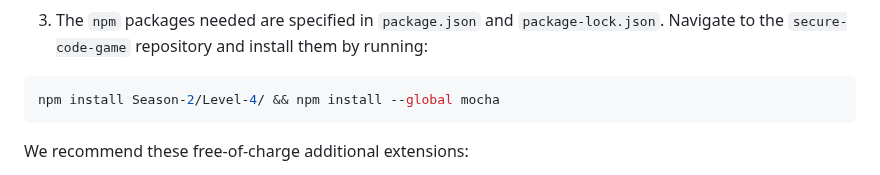
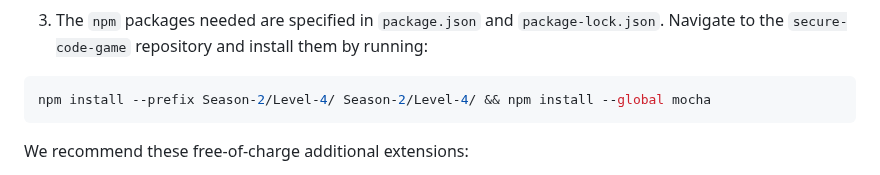
Before and after one commit to skills/secure-code-game, a Markdown page: README.md, the part around the change. GitHub-like rendering.

Commit message:
tides up npm installation through location

````diff
--- a/README.md
+++ b/README.md
@@ -159,7 +159,7 @@ Adapt the command to the package manager you have chosen if it's not homebrew.
 3. The `npm` packages needed are specified in `package.json` and `package-lock.json`. Navigate to the `secure-code-game` repository and install them by running:
 
 ```bash
-npm install Season-2/Level-4/ && npm install --global mocha
+npm install --prefix Season-2/Level-4/ Season-2/Level-4/ && npm install --global mocha
 ```
 
 We recommend these free-of-charge additional extensions:
````
